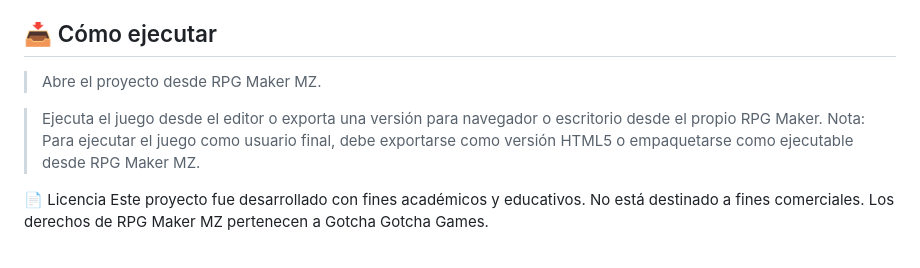
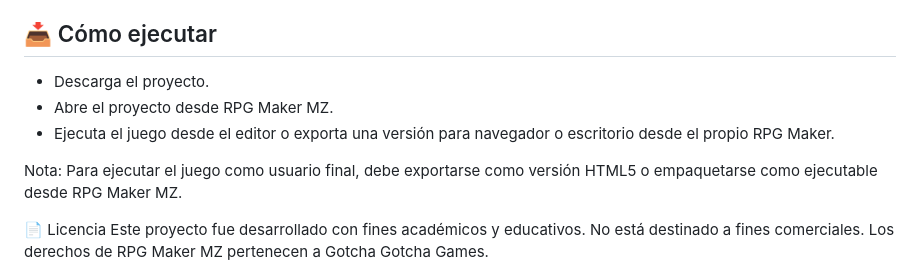
Before and after one commit to Morrow-source/Proyecto-de-titulo, a Markdown page: README.md, the part around the change. GitHub-like rendering.

```diff
--- a/README.md
+++ b/README.md
@@ -53,9 +53,10 @@ Niños y niñas cursando **Primero Básico** (aproximadamente 6-7 años), con es
 
 ## 📥 Cómo ejecutar
 
-> Abre el proyecto desde RPG Maker MZ.
+- Descarga el proyecto.
+- Abre el proyecto desde RPG Maker MZ.
+- Ejecuta el juego desde el editor o exporta una versión para navegador o escritorio desde el propio RPG Maker.
 
-> Ejecuta el juego desde el editor o exporta una versión para navegador o escritorio desde el propio RPG Maker.
 Nota: Para ejecutar el juego como usuario final, debe exportarse como versión HTML5 o empaquetarse como ejecutable desde RPG Maker MZ.
 
 📄 Licencia
```
